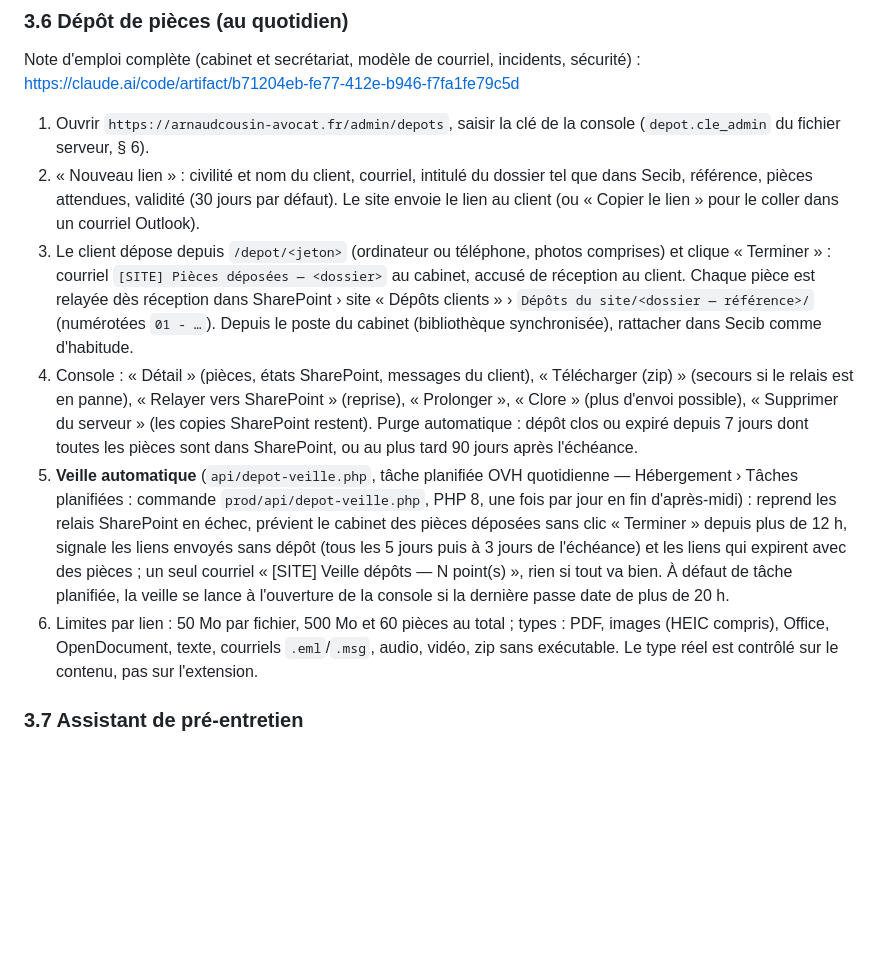
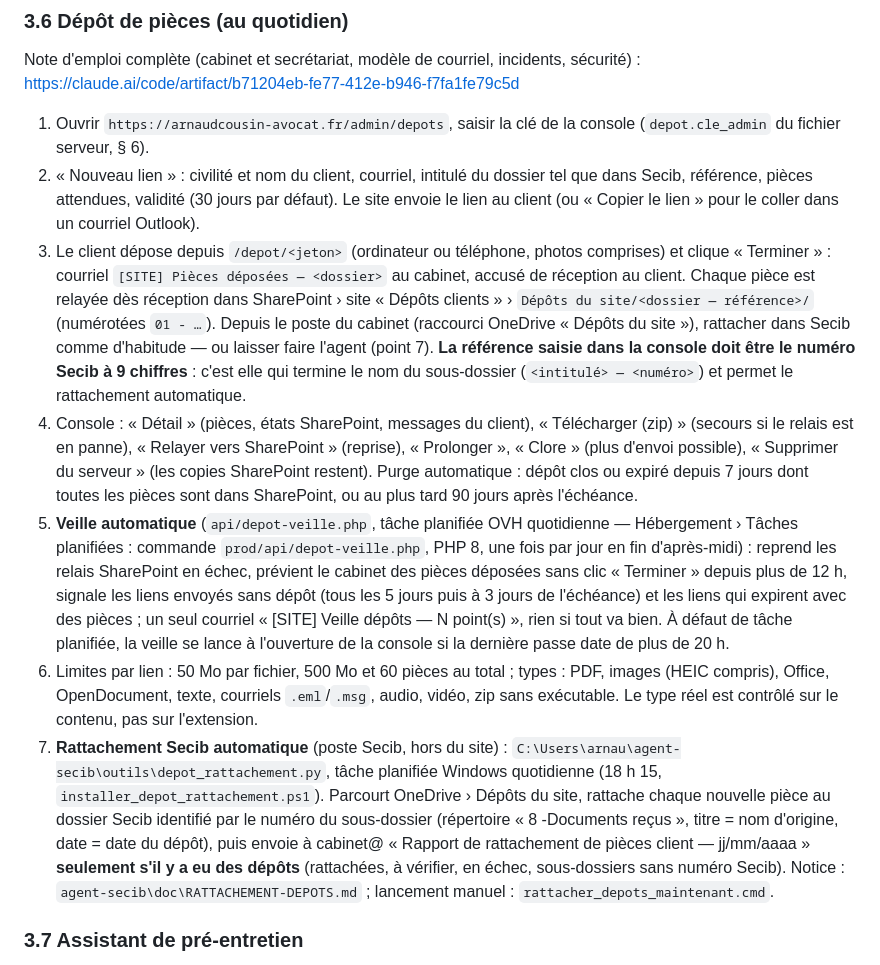
Before and after one commit to cousarn/site-cabinet, a Markdown page: ADMINISTRATION.md, the part around the change. Drawn GitHub-style; blank space fills up the shorter version.

Commit message:
ADMINISTRATION : rattachement Secib automatique des pièces déposées (agent-secib) et référence = n° Secib
Co-Authored-By: Claude Fable 5.1 <noreply@anthropic.com>
Claude-Session: https://claude.ai/code/session_01GhHTxkYJSS4ijMrSWemohy

```diff
--- a/ADMINISTRATION.md
+++ b/ADMINISTRATION.md
@@ -104,10 +104,11 @@ Note d'emploi complète (cabinet et secrétariat, modèle de courriel, incidents
 
 1. Ouvrir `https://arnaudcousin-avocat.fr/admin/depots`, saisir la clé de la console (`depot.cle_admin` du fichier serveur, § 6).
 2. « Nouveau lien » : civilité et nom du client, courriel, intitulé du dossier tel que dans Secib, référence, pièces attendues, validité (30 jours par défaut). Le site envoie le lien au client (ou « Copier le lien » pour le coller dans un courriel Outlook).
-3. Le client dépose depuis `/depot/<jeton>` (ordinateur ou téléphone, photos comprises) et clique « Terminer » : courriel `[SITE] Pièces déposées — <dossier>` au cabinet, accusé de réception au client. Chaque pièce est relayée dès réception dans SharePoint › site « Dépôts clients » › `Dépôts du site/<dossier — référence>/` (numérotées `01 - …`). Depuis le poste du cabinet (bibliothèque synchronisée), rattacher dans Secib comme d'habitude.
+3. Le client dépose depuis `/depot/<jeton>` (ordinateur ou téléphone, photos comprises) et clique « Terminer » : courriel `[SITE] Pièces déposées — <dossier>` au cabinet, accusé de réception au client. Chaque pièce est relayée dès réception dans SharePoint › site « Dépôts clients » › `Dépôts du site/<dossier — référence>/` (numérotées `01 - …`). Depuis le poste du cabinet (raccourci OneDrive « Dépôts du site »), rattacher dans Secib comme d'habitude — ou laisser faire l'agent (point 7). **La référence saisie dans la console doit être le numéro Secib à 9 chiffres** : c'est elle qui termine le nom du sous-dossier (`<intitulé> — <numéro>`) et permet le rattachement automatique.
 4. Console : « Détail » (pièces, états SharePoint, messages du client), « Télécharger (zip) » (secours si le relais est en panne), « Relayer vers SharePoint » (reprise), « Prolonger », « Clore » (plus d'envoi possible), « Supprimer du serveur » (les copies SharePoint restent). Purge automatique : dépôt clos ou expiré depuis 7 jours dont toutes les pièces sont dans SharePoint, ou au plus tard 90 jours après l'échéance.
 5. **Veille automatique** (`api/depot-veille.php`, tâche planifiée OVH quotidienne — Hébergement › Tâches planifiées : commande `prod/api/depot-veille.php`, PHP 8, une fois par jour en fin d'après-midi) : reprend les relais SharePoint en échec, prévient le cabinet des pièces déposées sans clic « Terminer » depuis plus de 12 h, signale les liens envoyés sans dépôt (tous les 5 jours puis à 3 jours de l'échéance) et les liens qui expirent avec des pièces ; un seul courriel « [SITE] Veille dépôts — N point(s) », rien si tout va bien. À défaut de tâche planifiée, la veille se lance à l'ouverture de la console si la dernière passe date de plus de 20 h.
 6. Limites par lien : 50 Mo par fichier, 500 Mo et 60 pièces au total ; types : PDF, images (HEIC compris), Office, OpenDocument, texte, courriels `.eml`/`.msg`, audio, vidéo, zip sans exécutable. Le type réel est contrôlé sur le contenu, pas sur l'extension.
+7. **Rattachement Secib automatique** (poste Secib, hors du site) : `C:\Users\arnau\agent-secib\outils\depot_rattachement.py`, tâche planifiée Windows quotidienne (18 h 15, `installer_depot_rattachement.ps1`). Parcourt OneDrive › Dépôts du site, rattache chaque nouvelle pièce au dossier Secib identifié par le numéro du sous-dossier (répertoire « 8 -Documents reçus », titre = nom d'origine, date = date du dépôt), puis envoie à cabinet@ « Rapport de rattachement de pièces client — jj/mm/aaaa » **seulement s'il y a eu des dépôts** (rattachées, à vérifier, en échec, sous-dossiers sans numéro Secib). Notice : `agent-secib\doc\RATTACHEMENT-DEPOTS.md` ; lancement manuel : `rattacher_depots_maintenant.cmd`.
 
 ### 3.7 Assistant de pré-entretien
 
```
